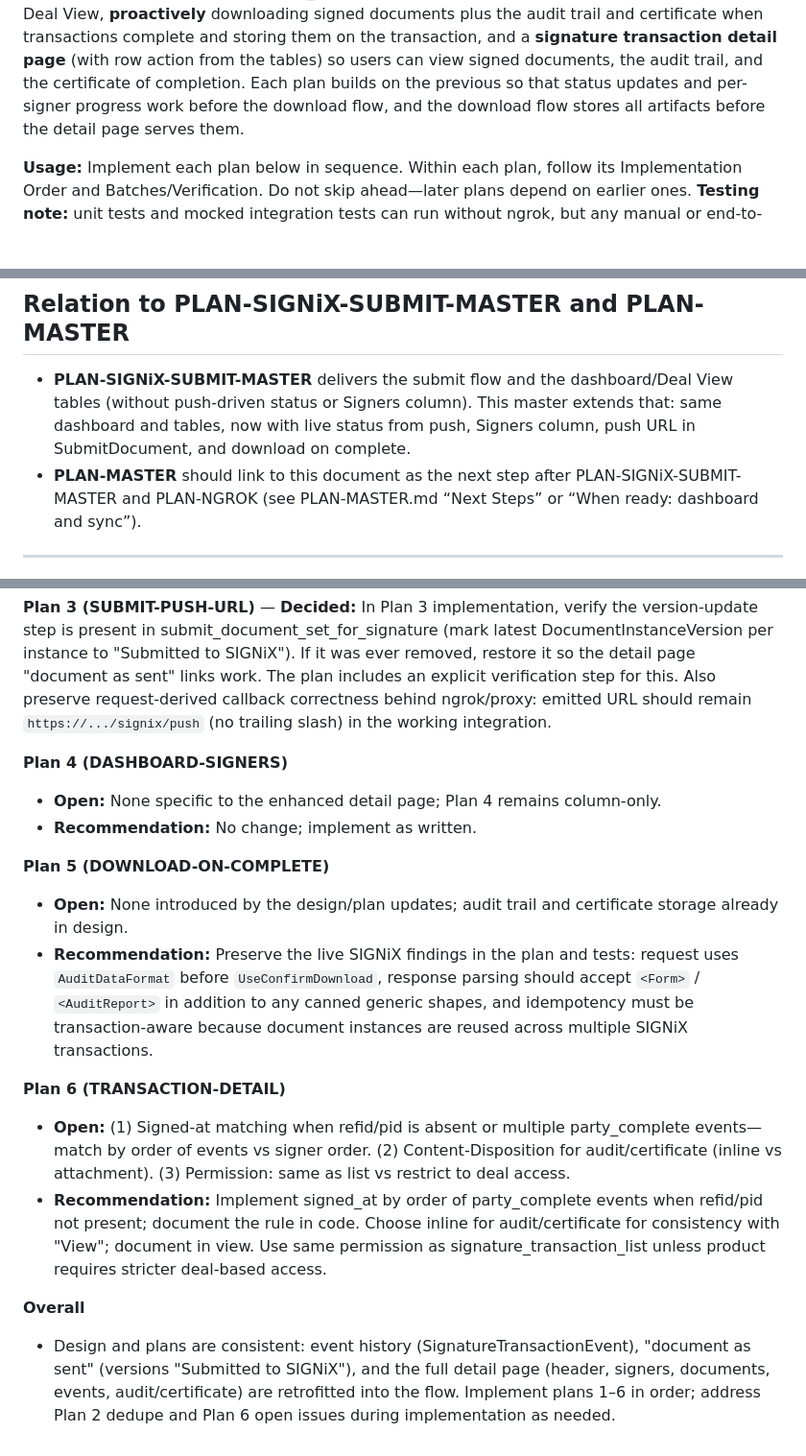
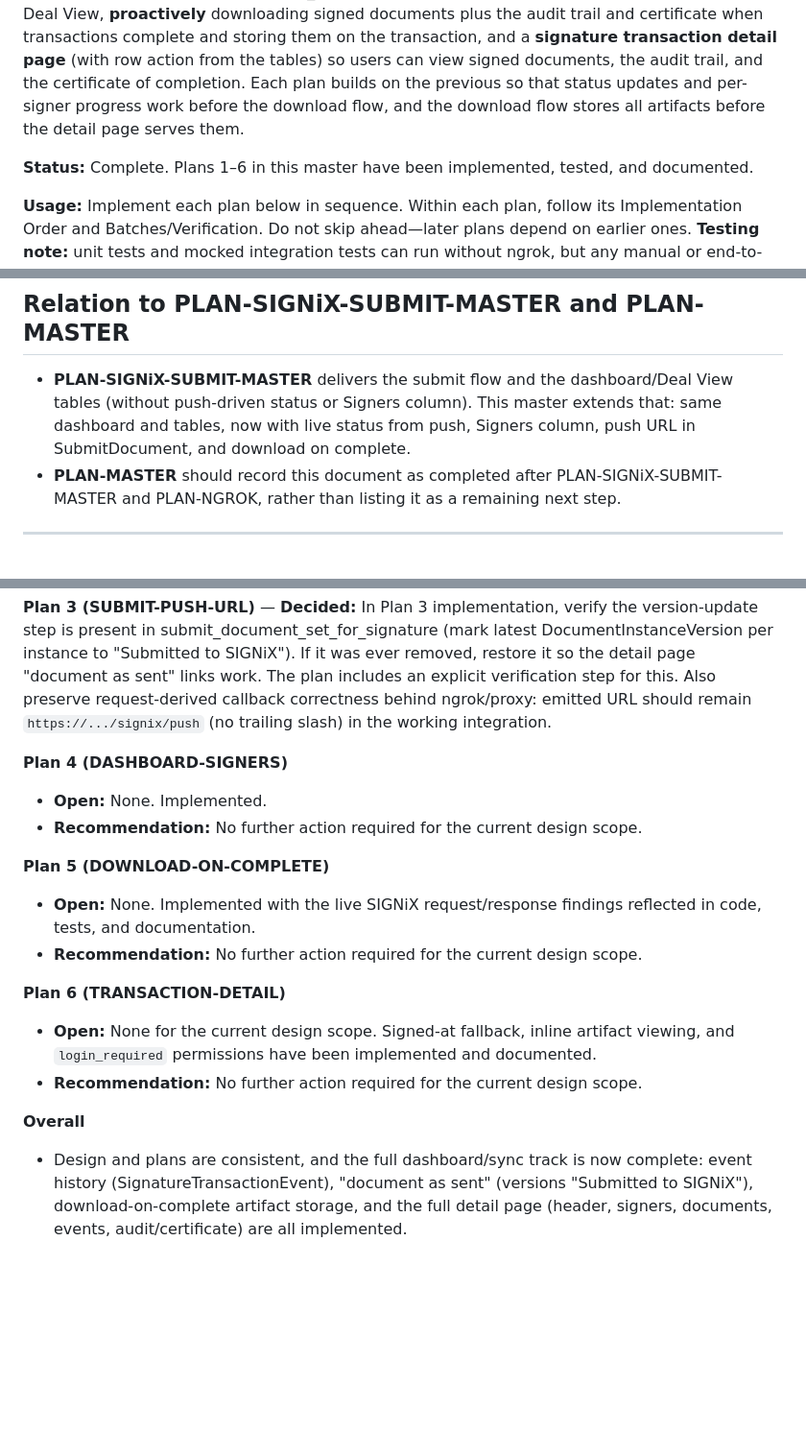
Before and after one commit to signixmarketing/Chris-Teague-SIGNiX-AI-Marketing-2026, a Markdown page: PLAN-SIGNiX-DASHBOARD-SYNC-MASTER.md, 3 parts joined by grey strips. Shown at 96% size. Rendered like a GitHub page; blank space fills up the shorter version.

Commit message:
Mark SIGNiX dashboard and sync plans complete.
Update the master planning documents to reflect that the dashboard, sync, download, and transaction detail work is now fully implemented in the current codebase.

Made-with: Cursor

```diff
--- a/PLAN-SIGNiX-DASHBOARD-SYNC-MASTER.md
+++ b/PLAN-SIGNiX-DASHBOARD-SYNC-MASTER.md
@@ -1,6 +1,8 @@
 # Plan SIGNiX Dashboard and Sync Master — Implementation Order
 
 This document defines the order in which to implement the **dashboard, event sync, download, and transaction artifact viewing** features from **DESIGN-SIGNiX-DASHBOARD-AND-SYNC.md**: model changes for push and per-signer progress (including fields for storing the audit trail and certificate of completion), the push notification listener, including the push URL in SubmitDocument (and setting signer_count at create), the Signers column on the dashboard and Deal View, **proactively** downloading signed documents plus the audit trail and certificate when transactions complete and storing them on the transaction, and a **signature transaction detail page** (with row action from the tables) so users can view signed documents, the audit trail, and the certificate of completion. Each plan builds on the previous so that status updates and per-signer progress work before the download flow, and the download flow stores all artifacts before the detail page serves them.
+
+**Status:** Complete. Plans 1–6 in this master have been implemented, tested, and documented.
 
 **Usage:** Implement each plan below in sequence. Within each plan, follow its Implementation Order and Batches/Verification. Do not skip ahead—later plans depend on earlier ones. **Testing note:** unit tests and mocked integration tests can run without ngrok, but any manual or end-to-end verification that depends on **real SIGNiX push notifications** requires the Django app and **ngrok to be running in parallel** so the submitted callback URL is reachable from SIGNiX.
 
@@ -155,7 +157,7 @@ Plan 2 must be implemented before Plan 3 so that when new transactions are submi
 ## Relation to PLAN-SIGNiX-SUBMIT-MASTER and PLAN-MASTER
 
 - **PLAN-SIGNiX-SUBMIT-MASTER** delivers the submit flow and the dashboard/Deal View tables (without push-driven status or Signers column). This master extends that: same dashboard and tables, now with live status from push, Signers column, push URL in SubmitDocument, and download on complete.
-- **PLAN-MASTER** should link to this document as the next step after PLAN-SIGNiX-SUBMIT-MASTER and PLAN-NGROK (see PLAN-MASTER.md “Next Steps” or “When ready: dashboard and sync”).
+- **PLAN-MASTER** should record this document as completed after PLAN-SIGNiX-SUBMIT-MASTER and PLAN-NGROK, rather than listing it as a remaining next step.
 
 ---
 
@@ -172,16 +174,16 @@ Plan 2 must be implemented before Plan 3 so that when new transactions are submi
 Also preserve request-derived callback correctness behind ngrok/proxy: emitted URL should remain `https://.../signix/push` (no trailing slash) in the working integration.
 
 **Plan 4 (DASHBOARD-SIGNERS)**
-- **Open:** None specific to the enhanced detail page; Plan 4 remains column-only.
-- **Recommendation:** No change; implement as written.
+- **Open:** None. Implemented.
+- **Recommendation:** No further action required for the current design scope.
 
 **Plan 5 (DOWNLOAD-ON-COMPLETE)**
-- **Open:** None introduced by the design/plan updates; audit trail and certificate storage already in design.
-- **Recommendation:** Preserve the live SIGNiX findings in the plan and tests: request uses `AuditDataFormat` before `UseConfirmDownload`, response parsing should accept `<Form>` / `<AuditReport>` in addition to any canned generic shapes, and idempotency must be transaction-aware because document instances are reused across multiple SIGNiX transactions.
+- **Open:** None. Implemented with the live SIGNiX request/response findings reflected in code, tests, and documentation.
+- **Recommendation:** No further action required for the current design scope.
 
 **Plan 6 (TRANSACTION-DETAIL)**
-- **Open:** (1) Signed-at matching when refid/pid is absent or multiple party_complete events—match by order of events vs signer order. (2) Content-Disposition for audit/certificate (inline vs attachment). (3) Permission: same as list vs restrict to deal access.
-- **Recommendation:** Implement signed_at by order of party_complete events when refid/pid not present; document the rule in code. Choose inline for audit/certificate for consistency with "View"; document in view. Use same permission as signature_transaction_list unless product requires stricter deal-based access.
+- **Open:** None for the current design scope. Signed-at fallback, inline artifact viewing, and `login_required` permissions have been implemented and documented.
+- **Recommendation:** No further action required for the current design scope.
 
 **Overall**
-- Design and plans are consistent: event history (SignatureTransactionEvent), "document as sent" (versions "Submitted to SIGNiX"), and the full detail page (header, signers, documents, events, audit/certificate) are retrofitted into the flow. Implement plans 1–6 in order; address Plan 2 dedupe and Plan 6 open issues during implementation as needed.
+- Design and plans are consistent, and the full dashboard/sync track is now complete: event history (SignatureTransactionEvent), "document as sent" (versions "Submitted to SIGNiX"), download-on-complete artifact storage, and the full detail page (header, signers, documents, events, audit/certificate) are all implemented.
```
Also changed, not shown: PLAN-MASTER.md (+2 -2 lines).
